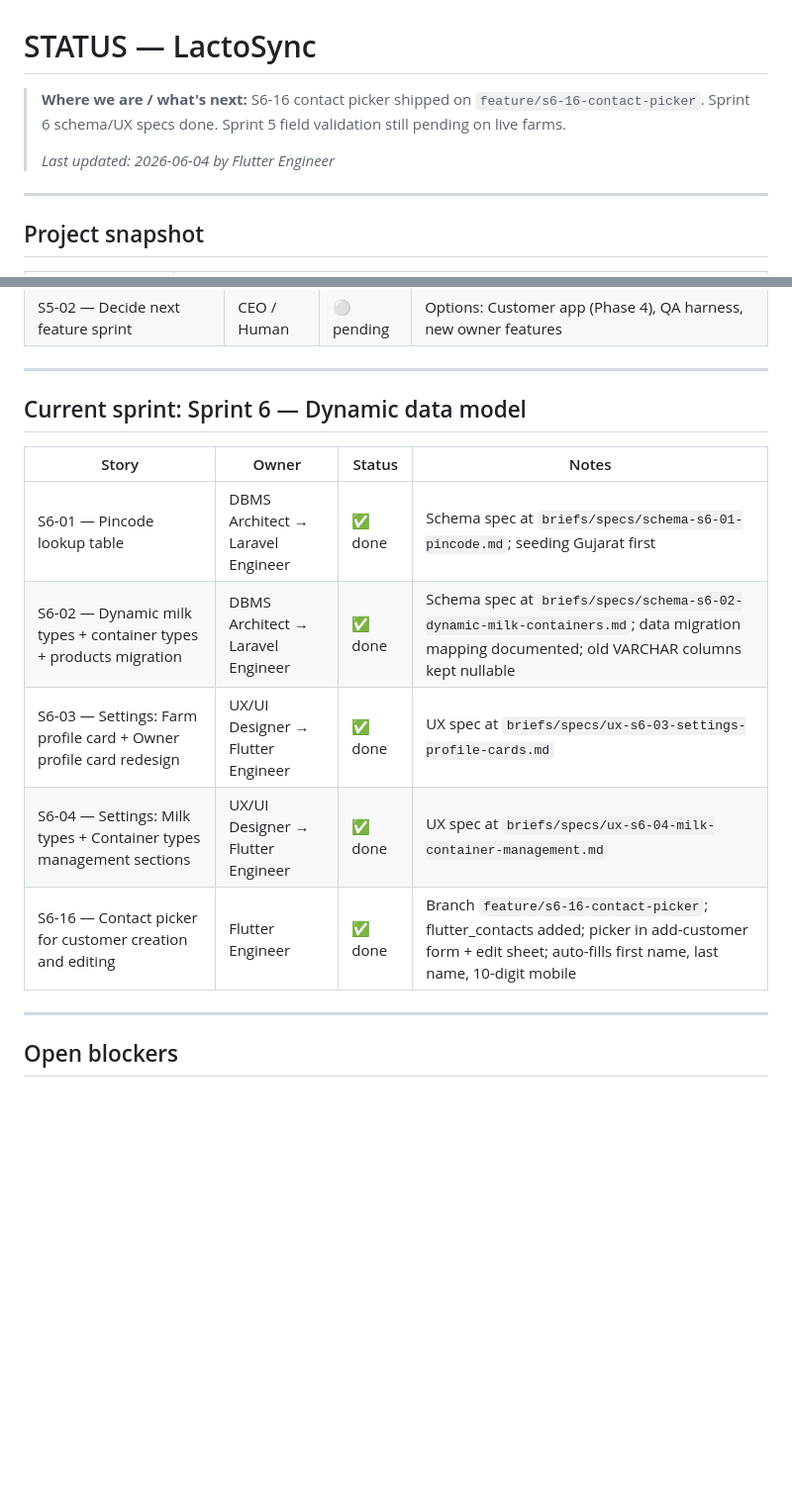
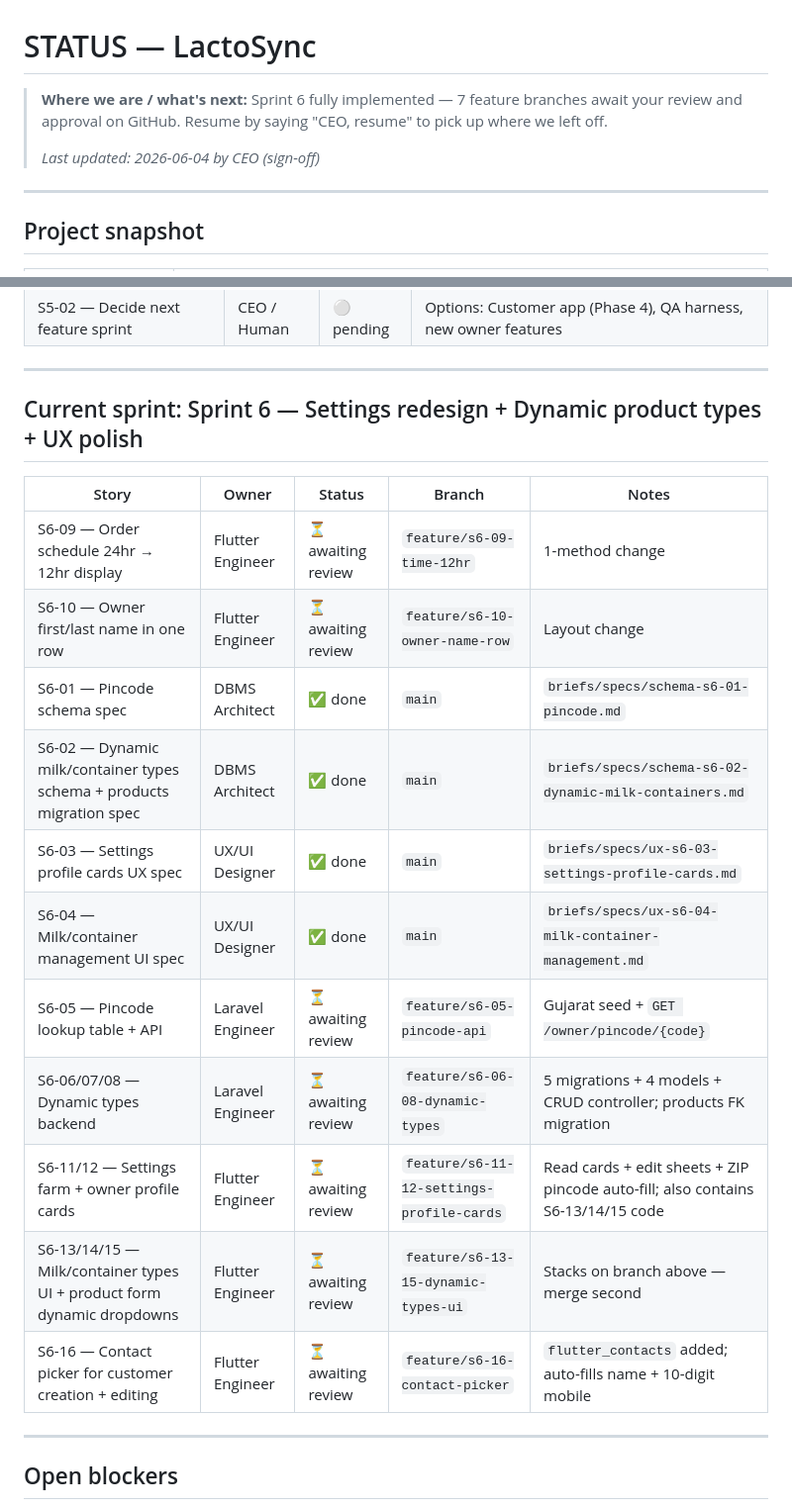
Before and after one commit to sagarsavaliya/flutter-lactosync, a Markdown page: briefs/STATUS.md, 2 parts joined by grey strips. Shown at 99% size. GitHub-like rendering; blank space fills up the shorter version.

Commit message:
CEO sign-off 2026-06-04: STATUS.md reflects full Sprint 6 board

```diff
--- a/briefs/STATUS.md
+++ b/briefs/STATUS.md
@@ -1,8 +1,8 @@
 # STATUS — LactoSync
 
-> **Where we are / what's next:** S6-16 contact picker shipped on `feature/s6-16-contact-picker`. Sprint 6 schema/UX specs done. Sprint 5 field validation still pending on live farms.
+> **Where we are / what's next:** Sprint 6 fully implemented — 7 feature branches await your review and approval on GitHub. Resume by saying "CEO, resume" to pick up where we left off.
 >
-> _Last updated: 2026-06-04 by Flutter Engineer_
+> _Last updated: 2026-06-04 by CEO (sign-off)_
 
 ---
 
@@ -81,15 +81,21 @@ Full log → `memory/DECISIONS.md`
 
 ---
 
-## Current sprint: Sprint 6 — Dynamic data model
+## Current sprint: Sprint 6 — Settings redesign + Dynamic product types + UX polish
 
-| Story | Owner | Status | Notes |
-| ----- | ----- | ------ | ----- |
-| S6-01 — Pincode lookup table | DBMS Architect → Laravel Engineer | ✅ done | Schema spec at `briefs/specs/schema-s6-01-pincode.md`; seeding Gujarat first |
-| S6-02 — Dynamic milk types + container types + products migration | DBMS Architect → Laravel Engineer | ✅ done | Schema spec at `briefs/specs/schema-s6-02-dynamic-milk-containers.md`; data migration mapping documented; old VARCHAR columns kept nullable |
-| S6-03 — Settings: Farm profile card + Owner profile card redesign | UX/UI Designer → Flutter Engineer | ✅ done | UX spec at `briefs/specs/ux-s6-03-settings-profile-cards.md` |
-| S6-04 — Settings: Milk types + Container types management sections | UX/UI Designer → Flutter Engineer | ✅ done | UX spec at `briefs/specs/ux-s6-04-milk-container-management.md` |
-| S6-16 — Contact picker for customer creation and editing | Flutter Engineer | ✅ done | Branch `feature/s6-16-contact-picker`; flutter_contacts added; picker in add-customer form + edit sheet; auto-fills first name, last name, 10-digit mobile |
+| Story | Owner | Status | Branch | Notes |
+| ----- | ----- | ------ | ------ | ----- |
+| S6-09 — Order schedule 24hr → 12hr display | Flutter Engineer | ⏳ awaiting review | `feature/s6-09-time-12hr` | 1-method change |
+| S6-10 — Owner first/last name in one row | Flutter Engineer | ⏳ awaiting review | `feature/s6-10-owner-name-row` | Layout change |
+| S6-01 — Pincode schema spec | DBMS Architect | ✅ done | `main` | `briefs/specs/schema-s6-01-pincode.md` |
+| S6-02 — Dynamic milk/container types schema + products migration spec | DBMS Architect | ✅ done | `main` | `briefs/specs/schema-s6-02-dynamic-milk-containers.md` |
+| S6-03 — Settings profile cards UX spec | UX/UI Designer | ✅ done | `main` | `briefs/specs/ux-s6-03-settings-profile-cards.md` |
+| S6-04 — Milk/container management UI spec | UX/UI Designer | ✅ done | `main` | `briefs/specs/ux-s6-04-milk-container-management.md` |
+| S6-05 — Pincode lookup table + API | Laravel Engineer | ⏳ awaiting review | `feature/s6-05-pincode-api` | Gujarat seed + `GET /owner/pincode/{code}` |
+| S6-06/07/08 — Dynamic types backend | Laravel Engineer | ⏳ awaiting review | `feature/s6-06-08-dynamic-types` | 5 migrations + 4 models + CRUD controller; products FK migration |
+| S6-11/12 — Settings farm + owner profile cards | Flutter Engineer | ⏳ awaiting review | `feature/s6-11-12-settings-profile-cards` | Read cards + edit sheets + ZIP pincode auto-fill; also contains S6-13/14/15 code |
+| S6-13/14/15 — Milk/container types UI + product form dynamic dropdowns | Flutter Engineer | ⏳ awaiting review | `feature/s6-13-15-dynamic-types-ui` | Stacks on branch above — merge second |
+| S6-16 — Contact picker for customer creation + editing | Flutter Engineer | ⏳ awaiting review | `feature/s6-16-contact-picker` | `flutter_contacts` added; auto-fills name + 10-digit mobile |
 
 ---
 
```
